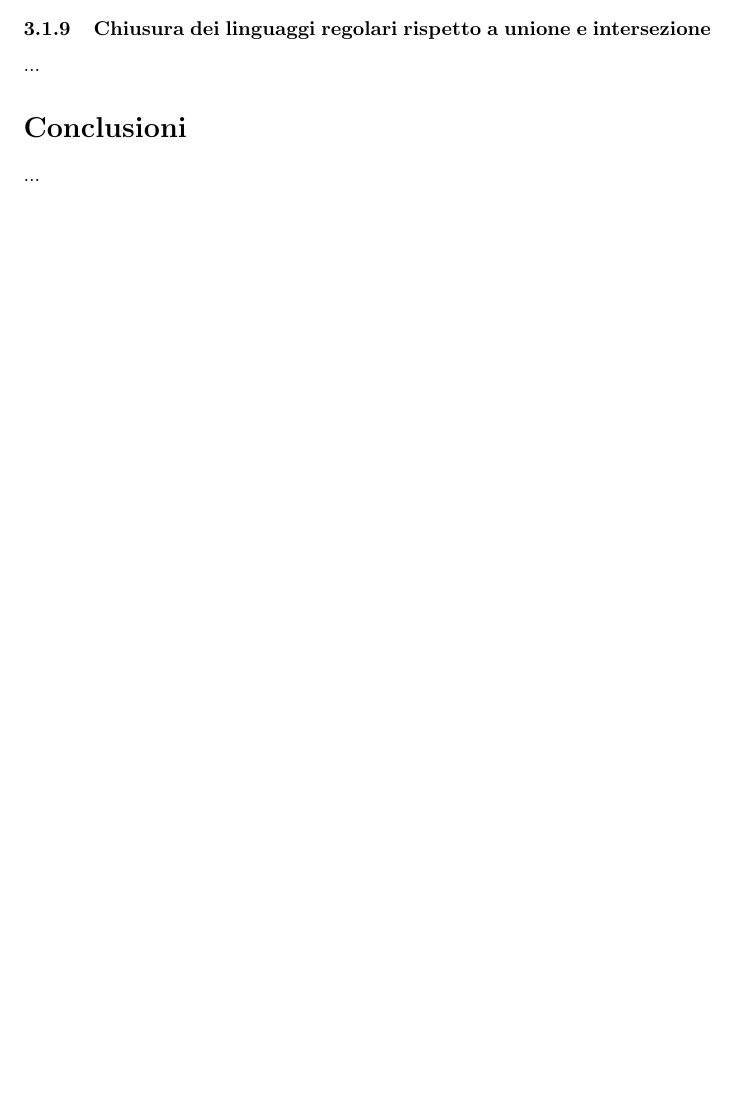
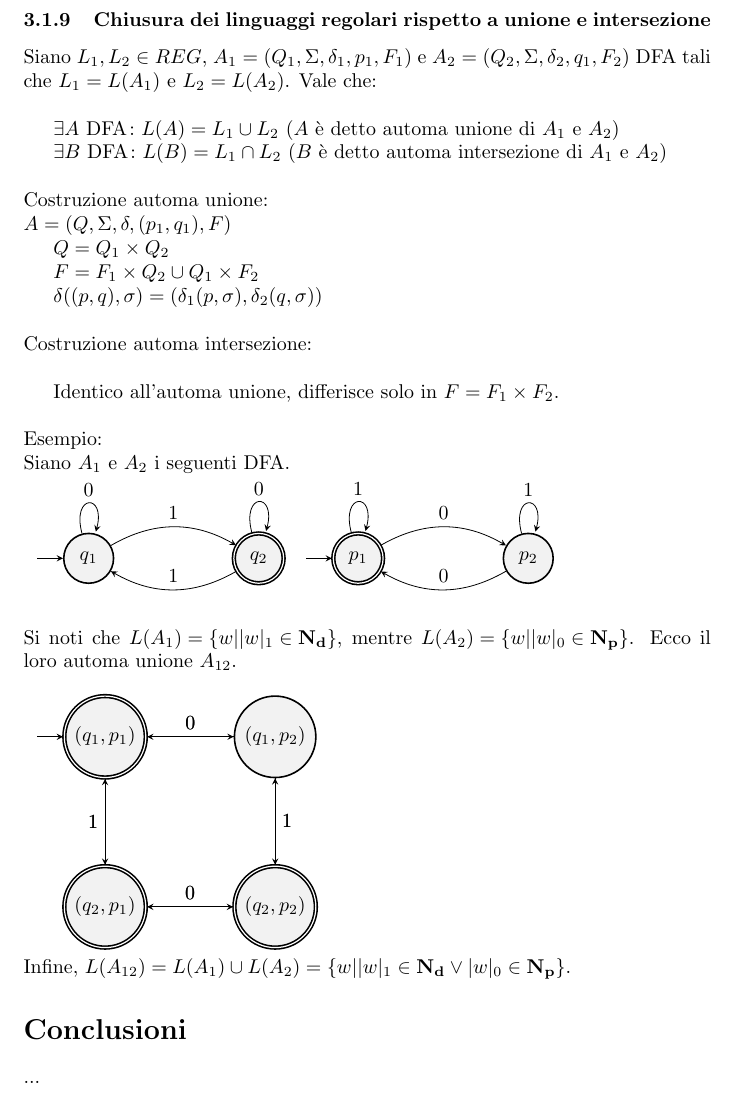
Before and after one commit to umbertoloria/uni-languages, a LaTeX document (main.tex): part of page 15 of 15 before the commit and part of page 16 of 16 after it, cut so that both start at the same text, the shorter picture padded with empty space. Compiled offline with pdfLaTeX.

Commit message:
Chiusura dei linguaggi regolari rispetto a unione e intersezione

```diff
--- a/main.tex
+++ b/main.tex
@@ -849,6 +850,84 @@ Dimostrazione:
 \subsubsection{Chiusura dei linguaggi regolari rispetto a unione e intersezione}
 
-...
+Siano \mbox{$ L_1, L_2 \in REG $},
+\mbox{$ A_1 = (Q_1, \Sigma, \delta_1, p_1, F_1) $} e
+\mbox{$ A_2 = (Q_2, \Sigma, \delta_2, q_1, F_2) $}
+DFA tali che \mbox{$ L_1 = L(A_1) $} e
+\mbox{$ L_2 = L(A_2) $}. Vale che:
+\\
+
+\mbox{$ \exists A \text{ DFA} \colon L(A) = L_1 \cup L_2 $} (\mbox{$ A $} è detto automa unione di \mbox{$ A_1 $} e \mbox{$ A_2 $})
+
+\mbox{$ \exists B \text{ DFA} \colon L(B) = L_1 \cap L_2 $} (\mbox{$ B $} è detto automa intersezione di \mbox{$ A_1 $} e \mbox{$ A_2 $})
+\\
+\\
+Costruzione automa unione:
+\\
+\mbox{$ A = (Q, \Sigma, \delta, (p_1, q_1), F) $}
+
+\mbox{$ Q = Q_1 \times Q_2 $}
+
+\mbox{$ F = F_1 \times Q_2 \cup Q_1 \times F_2 $}
+
+\mbox{$ \delta( (p, q), \sigma ) = ( \delta_1(p, \sigma), \delta_2(q, \sigma) ) $}
+\\
+\\
+Costruzione automa intersezione:
+\\
+
+Identico all'automa unione, differisce solo in \mbox{$ F = F_1 \times F_2 $}.
+\\
+\\
+Esempio:
+\\
+Siano \mbox{$ A_1 $} e \mbox{$ A_2 $} i seguenti DFA.
+\\
+\begin{tikzpicture}
+\node[state, initial]                 (q_1) {$q_1$};
+\node[state, accepting, right of=q_1] (q_2) {$q_2$};
+\draw
+(q_1)   edge[loop above]       node{0} (q_1)
+(q_1)   edge[bend left, above] node{1} (q_2)
+(q_2)   edge[bend left, above] node{1} (q_1)
+(q_2)   edge[loop above]       node{0} (q_2);
+\end{tikzpicture}
+\begin{tikzpicture}
+\node[state, initial, accepting] (p_1) {$p_1$};
+\node[state, right of=q_1]       (p_2) {$p_2$};
+\draw
+(p_1)   edge[loop above]       node{1} (p_1)
+(p_1)   edge[bend left, above] node{0} (p_2)
+(p_2)   edge[bend left, above] node{0} (p_1)
+(p_2)   edge[loop above]       node{1} (p_2);
+\end{tikzpicture}
+\\
+\\
+Si noti che \mbox{$ L(A_1) = \{ w | |w|_1 \in \mathbf{N_d} \} $}, mentre
+\mbox{$ L(A_2) = \{ w | |w|_0 \in \mathbf{N_p} \} $}.
+Ecco il loro automa unione \mbox{$ A_{12} $}.
+\\
+\\
+\begin{tikzpicture}
+\node[state, initial, accepting]       (q1p1) {$ (q_1, p_1) $};
+\node[state, right of=q1p1]            (q1p2) {$ (q_1, p_2) $};
+\node[state, accepting, below of=q1p1] (q2p1) {$ (q_2, p_1) $};
+\node[state, accepting, right of=q2p1] (q2p2) {$ (q_2, p_2) $};
+\draw
+(q1p1)   edge[above] node{0} (q1p2)
+(q1p2)   edge[above] node{0} (q1p1)
+
+(q1p2)   edge[right] node{1} (q2p2)
+(q2p2)   edge[right] node{1} (q1p2)
+
+(q2p2)   edge[above] node{0} (q2p1)
+(q2p1)   edge[above] node{0} (q2p2)
+
+(q2p1)   edge[left]  node{1} (q1p1)
+(q1p1)   edge[left]  node{1} (q2p1)
+;
+\end{tikzpicture}
+\\
+Infine, \mbox{$ L(A_{12}) = L(A_1) \cup L(A_2) = \{ w | |w|_1 \in \mathbf{N_d} \lor |w|_0 \in \mathbf{N_p} \} $}.
 
 
 
```
Also changed, not shown: main.tex (1 more changed lines).
